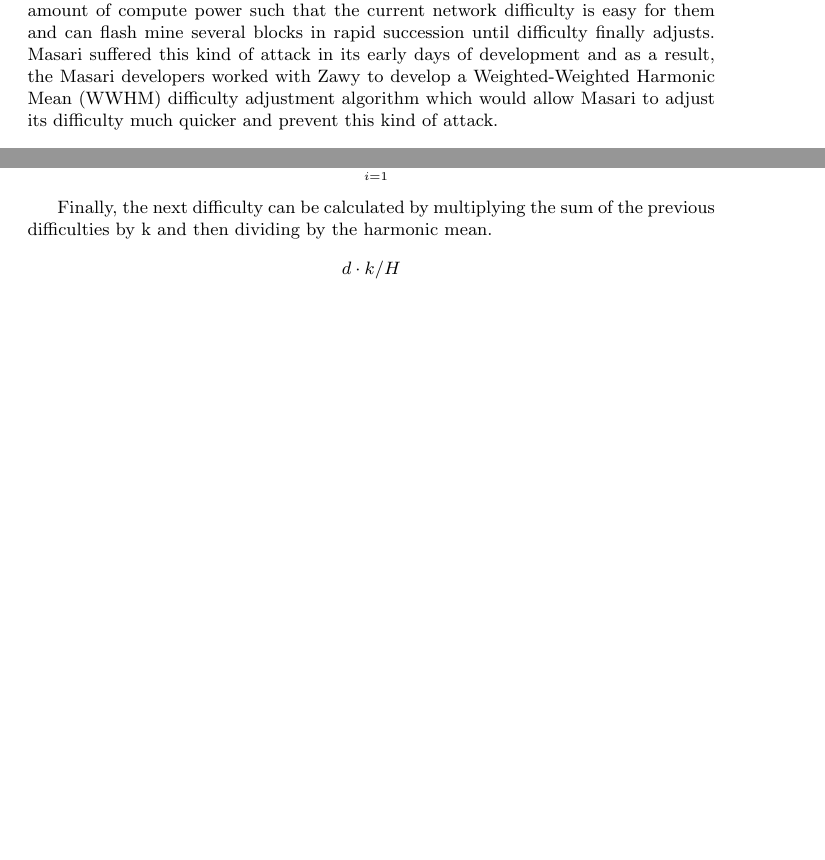
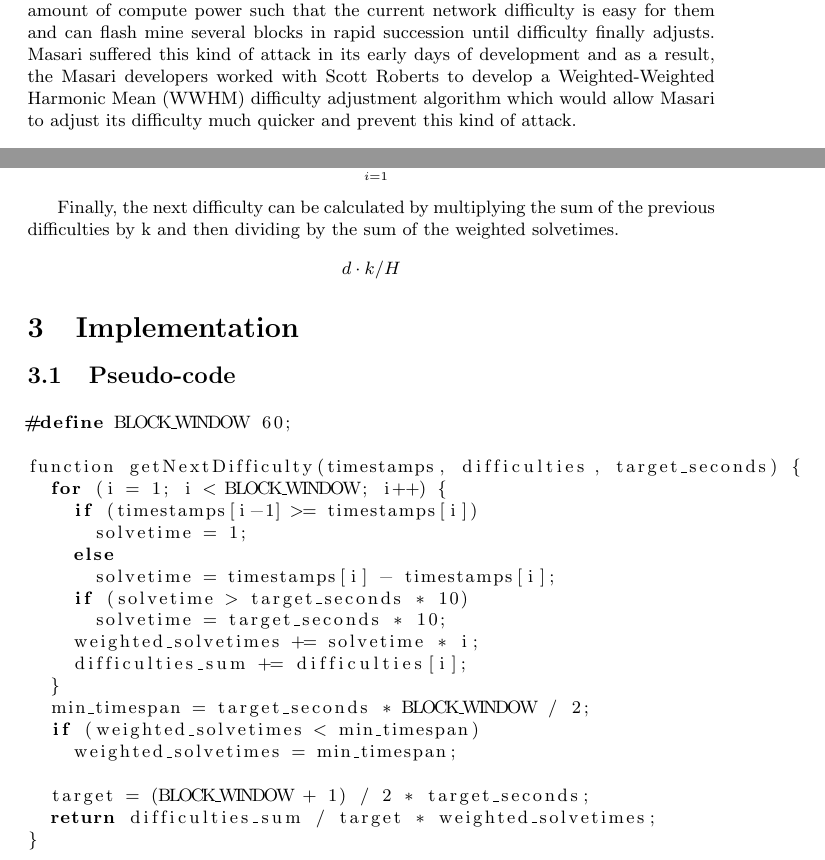
Before and after one commit to masari-project/research, a LaTeX paper (wwhm/wwhm.tex): two parts of pages 1 and 2 of 2, joined at a grey line, cut so that both start at the same text, the shorter picture padded with empty space. Compiled offline with pdfLaTeX.

Commit message:
pseudocode + corrections

```diff
--- a/wwhm/wwhm.tex
+++ b/wwhm/wwhm.tex
@@ -48,7 +48,7 @@
 adjusts. Masari suffered this kind of
 attack in its early days of development
 and as a result, the Masari developers
-worked with Zawy to develop a Weighted-Weighted Harmonic Mean (WWHM)
+worked with Scott Roberts to develop a Weighted-Weighted Harmonic Mean (WWHM)
 difficulty adjustment algorithm which
 would allow Masari to adjust its difficulty
 much quicker and prevent this kind of
@@ -76,7 +76,34 @@
 The constant k is also used which will be defined as $k = (w+1)/2\cdot c$ .
 The difficulties within the last w blocks ($d$) also need to be summed such that $$d = \sum_{i=1}^{w}D_i$$
 
-Finally, the next difficulty can be calculated by multiplying the sum of the previous difficulties by k and then dividing by the harmonic mean.
+Finally, the next difficulty can be calculated by multiplying the sum of the previous difficulties by k and then dividing by the sum of the weighted solvetimes.
  $$d\cdot k / H$$
 
+\section{Implementation}
+\subsection{Pseudo-code}
+\lstset {language=C}
+\begin{lstlisting}
+#define BLOCK_WINDOW 60;
+
+function getNextDifficulty(timestamps, difficulties, target_seconds) {
+  for (i = 1; i < BLOCK_WINDOW; i++) {
+    if (timestamps[i-1] >= timestamps[i])
+      solvetime = 1;
+    else
+      solvetime = timestamps[i] - timestamps[i];
+    if (solvetime > target_seconds * 10)
+      solvetime = target_seconds * 10;
+    weighted_solvetimes += solvetime * i;
+    difficulties_sum += difficulties[i];
+  }
+  min_timespan = target_seconds * BLOCK_WINDOW / 2;
+  if (weighted_solvetimes < min_timespan)
+    weighted_solvetimes = min_timespan;
+
+  target = (BLOCK_WINDOW + 1) / 2 * target_seconds;
+  return difficulties_sum / target * weighted_solvetimes;
+}
+
+\end{lstlisting}
+
 \end{document}
```
